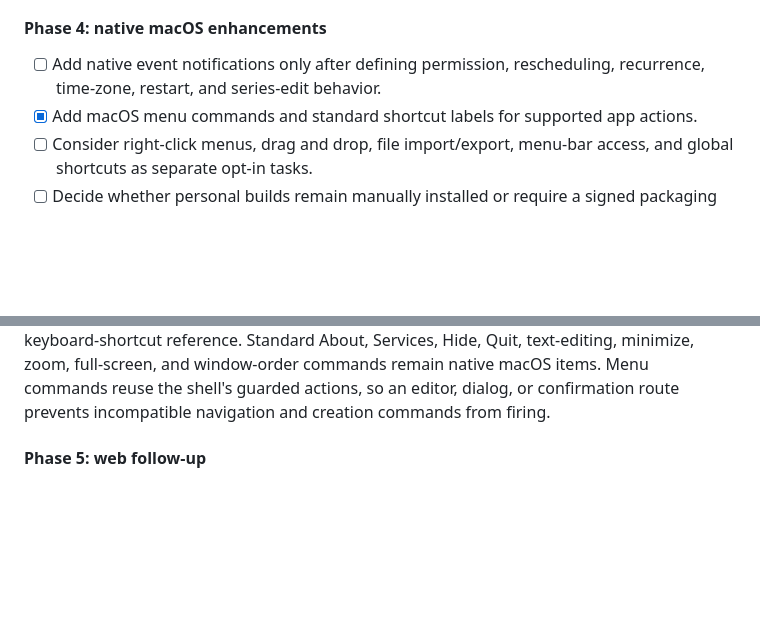
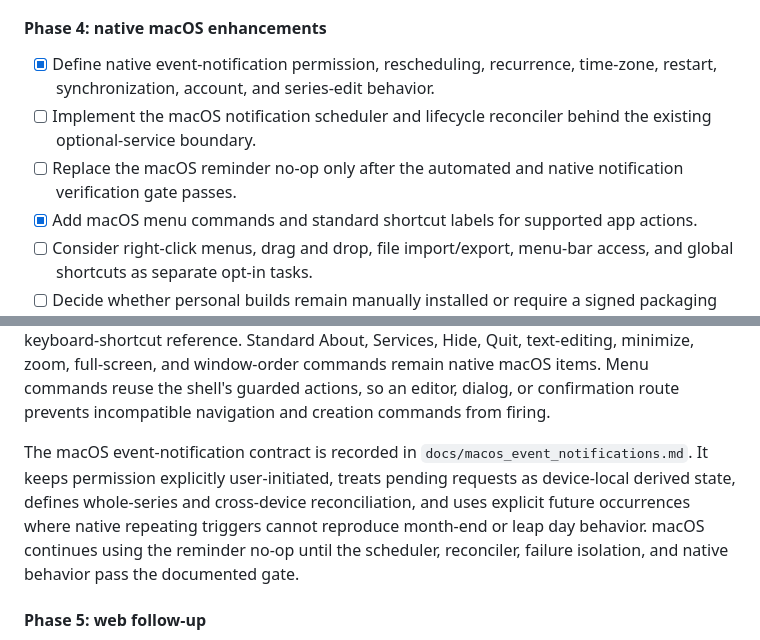
Before and after one commit to ninzqq/nexecute, a Markdown page: nexecute/ROADMAP.MD, 2 parts joined by grey strips. Rendered like a GitHub page; blank space fills up the shorter version.

Commit message:
docs(macos): define event notification contract

```diff
--- a/nexecute/ROADMAP.MD
+++ b/nexecute/ROADMAP.MD
@@ -374,8 +374,12 @@ initialization path.
 
 #### Phase 4: native macOS enhancements
 
-- [ ] Add native event notifications only after defining permission,
-  rescheduling, recurrence, time-zone, restart, and series-edit behavior.
+- [x] Define native event-notification permission, rescheduling, recurrence,
+  time-zone, restart, synchronization, account, and series-edit behavior.
+- [ ] Implement the macOS notification scheduler and lifecycle reconciler behind
+  the existing optional-service boundary.
+- [ ] Replace the macOS reminder no-op only after the automated and native
+  notification verification gate passes.
 - [x] Add macOS menu commands and standard shortcut labels for supported app
   actions.
 - [ ] Consider right-click menus, drag and drop, file import/export, menu-bar
@@ -393,6 +397,14 @@ Standard About, Services, Hide, Quit, text-editing, minimize, zoom, full-screen,
 and window-order commands remain native macOS items. Menu commands reuse the
 shell's guarded actions, so an editor, dialog, or confirmation route prevents
 incompatible navigation and creation commands from firing.
+
+The macOS event-notification contract is recorded in
+`docs/macos_event_notifications.md`. It keeps permission explicitly
+user-initiated, treats pending requests as device-local derived state, defines
+whole-series and cross-device reconciliation, and uses explicit future
+occurrences where native repeating triggers cannot reproduce month-end or leap
+day behavior. macOS continues using the reminder no-op until the scheduler,
+reconciler, failure isolation, and native behavior pass the documented gate.
 
 #### Phase 5: web follow-up
 
```
Also changed, not shown: nexecute/docs/macos_event_notifications.md (added, +243 -0 lines), nexecute/docs/platform_services.md (+7 -1 lines).
